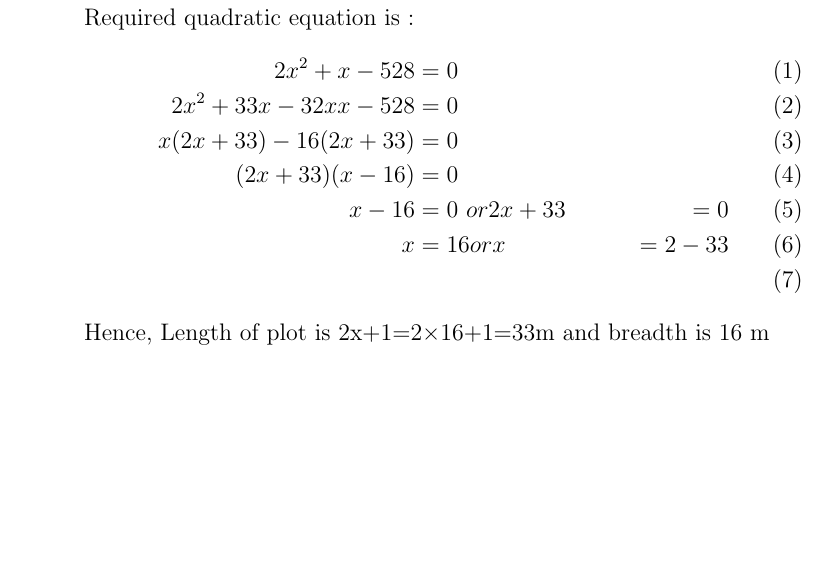
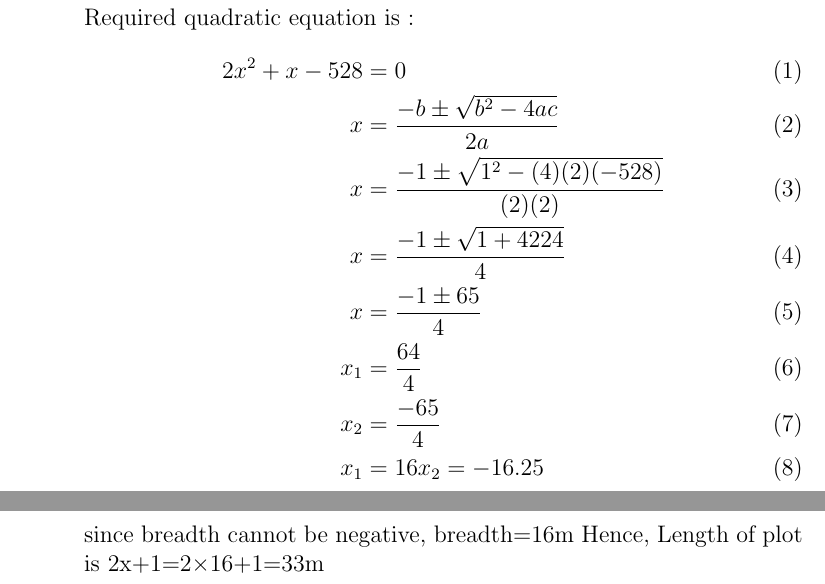
Before and after one commit to VADDISRIKARAN/VADDISRIKARAN, a LaTeX document (10.4.1.2.1/10.4.1.2.tex): part of the page before the commit and two parts of pages 1 and 2 of 2 after it, the two joined at a grey line, cut so that both start at the same text, the shorter picture padded with empty space. Compiled offline with pdfLaTeX.

Commit message:
Add files via upload

```diff
--- a/10.4.1.2.1/10.4.1.2.tex
+++ b/10.4.1.2.1/10.4.1.2.tex
@@ -17,12 +17,16 @@
 \solution:\\Required quadratic equation is :
 \begin{align}
 2x^2+x-528 &= 0\\
-2x^2+33 x-32x x-528& = 0\\
-x(2x+33)-16(2x+33)&=0\\
-(2x+33)(x-16)&=0\\
-x-16&=0\ or 2x+33&=0\\
-x&=16 or x&=2-33\\
+x&=\frac{-b\pm\sqrt{b^2-4ac}}{2a}\\
+x&=\frac{-1\pm\sqrt{1^2-(4)(2)(-528)}}{(2)(2)}\\
+x&=\frac{-1\pm\sqrt{1+4224}}{4}\\
+x&=\frac{-1\pm 65}{4}\\
+x_1&=\frac{64}{4}\\
+x_2&=\frac{-65}{4}\\
+x_1&=16
+x_2=-16.25
 \end{align}
-Hence, Length of plot is {2x+1=2×16+1=33m} and breadth is 16 m\\
+since breadth cannot be negative, breadth=16m
+Hence, Length of plot is {2x+1=2×16+1=33m}\\
 \end{enumerate}
 \end{document}
```
Also changed, not shown: 10.4.1.2.1/10.4.1.2.pdf.
